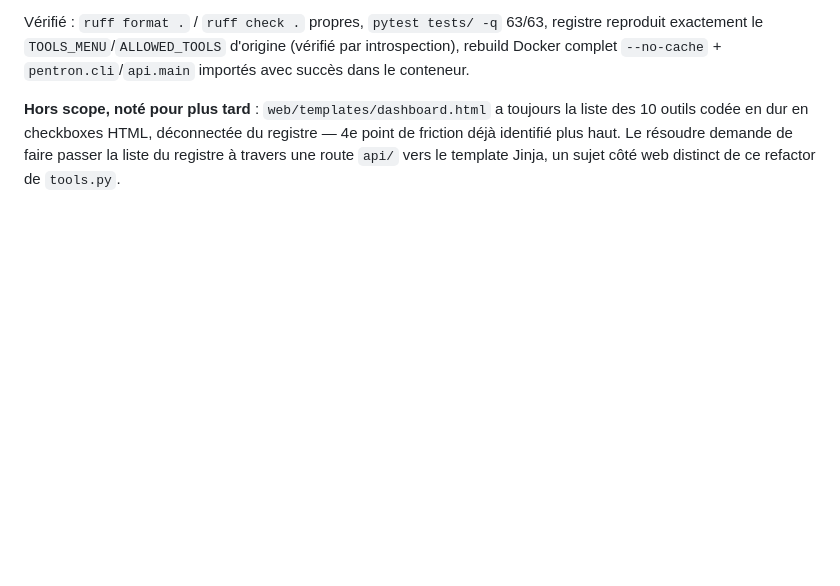
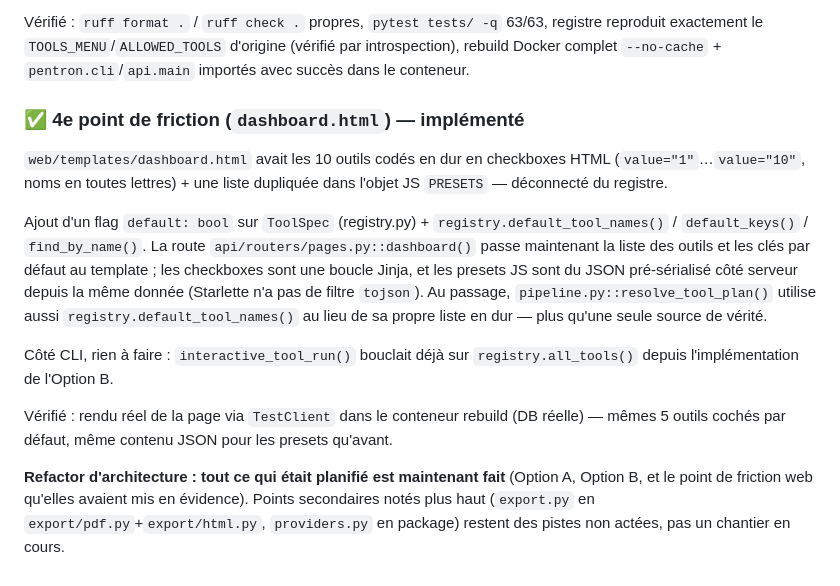
Before and after one commit to SaiedZ/PenTron, a Markdown page: ROADMAP.md, the part around the change. Drawn GitHub-style; blank space fills up the shorter version.

Commit message:
docs: mark the dashboard registry fix as done in ROADMAP

```diff
--- a/ROADMAP.md
+++ b/ROADMAP.md
@@ -383,9 +383,30 @@ d'origine (vérifié par introspection), rebuild Docker complet
 `--no-cache` + `pentron.cli`/`api.main` importés avec succès dans le
 conteneur.
 
-**Hors scope, noté pour plus tard** : `web/templates/dashboard.html` a
-toujours la liste des 10 outils codée en dur en checkboxes HTML,
-déconnectée du registre — 4e point de friction déjà identifié plus haut.
-Le résoudre demande de faire passer la liste du registre à travers une
-route `api/` vers le template Jinja, un sujet côté web distinct de ce
-refactor de `tools.py`.
+### ✅ 4e point de friction (`dashboard.html`) — implémenté
+
+`web/templates/dashboard.html` avait les 10 outils codés en dur en
+checkboxes HTML (`value="1"`…`value="10"`, noms en toutes lettres) + une
+liste dupliquée dans l'objet JS `PRESETS` — déconnecté du registre.
+
+Ajout d'un flag `default: bool` sur `ToolSpec` (registry.py) +
+`registry.default_tool_names()` / `default_keys()` / `find_by_name()`.
+La route `api/routers/pages.py::dashboard()` passe maintenant la liste
+des outils et les clés par défaut au template ; les checkboxes sont une
+boucle Jinja, et les presets JS sont du JSON pré-sérialisé côté serveur
+depuis la même donnée (Starlette n'a pas de filtre `tojson`). Au passage,
+`pipeline.py::resolve_tool_plan()` utilise aussi `registry.default_tool_names()`
+au lieu de sa propre liste en dur — plus qu'une seule source de vérité.
+
+Côté CLI, rien à faire : `interactive_tool_run()` bouclait déjà sur
+`registry.all_tools()` depuis l'implémentation de l'Option B.
+
+Vérifié : rendu réel de la page via `TestClient` dans le conteneur
+rebuild (DB réelle) — mêmes 5 outils cochés par défaut, même contenu
+JSON pour les presets qu'avant.
+
+**Refactor d'architecture : tout ce qui était planifié est maintenant fait**
+(Option A, Option B, et le point de friction web qu'elles avaient mis en
+évidence). Points secondaires notés plus haut (`export.py` en
+`export/pdf.py`+`export/html.py`, `providers.py` en package) restent des
+pistes non actées, pas un chantier en cours.
```
